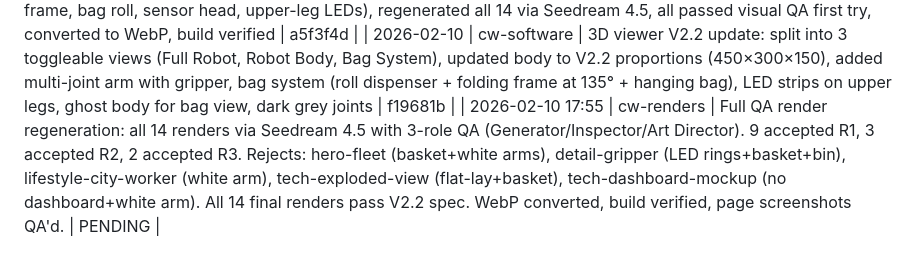
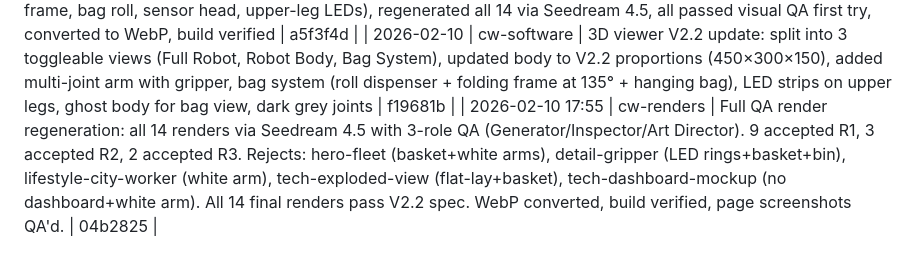
Before and after one commit to cleanwalkerrobotics/cleanwalkerrobotics, a Markdown page: ops/team-log.md, the part around the change. GitHub-like rendering.

Commit message:
docs(ops): update team log with render QA commit hash
Co-Authored-By: Claude Opus 4.6 <noreply@anthropic.com>

```diff
--- a/ops/team-log.md
+++ b/ops/team-log.md
@@ -89,4 +89,4 @@
 | 2026-02-10 15:15 | render-team | Regenerated 11 renders without competitor branding, updated prompts, visual QA passed all | 2584a4d |
 | 2026-02-10 | render-team | V2.2 full render regeneration: updated all 14 prompts to V2.2 spec (folding frame, bag roll, sensor head, upper-leg LEDs), regenerated all 14 via Seedream 4.5, all passed visual QA first try, converted to WebP, build verified | a5f3f4d |
 | 2026-02-10 | cw-software | 3D viewer V2.2 update: split into 3 toggleable views (Full Robot, Robot Body, Bag System), updated body to V2.2 proportions (450×300×150), added multi-joint arm with gripper, bag system (roll dispenser + folding frame at 135° + hanging bag), LED strips on upper legs, ghost body for bag view, dark grey joints | f19681b |
-| 2026-02-10 17:55 | cw-renders | Full QA render regeneration: all 14 renders via Seedream 4.5 with 3-role QA (Generator/Inspector/Art Director). 9 accepted R1, 3 accepted R2, 2 accepted R3. Rejects: hero-fleet (basket+white arms), detail-gripper (LED rings+basket+bin), lifestyle-city-worker (white arm), tech-exploded-view (flat-lay+basket), tech-dashboard-mockup (no dashboard+white arm). All 14 final renders pass V2.2 spec. WebP converted, build verified, page screenshots QA'd. | PENDING |
+| 2026-02-10 17:55 | cw-renders | Full QA render regeneration: all 14 renders via Seedream 4.5 with 3-role QA (Generator/Inspector/Art Director). 9 accepted R1, 3 accepted R2, 2 accepted R3. Rejects: hero-fleet (basket+white arms), detail-gripper (LED rings+basket+bin), lifestyle-city-worker (white arm), tech-exploded-view (flat-lay+basket), tech-dashboard-mockup (no dashboard+white arm). All 14 final renders pass V2.2 spec. WebP converted, build verified, page screenshots QA'd. | 04b2825 |
```
